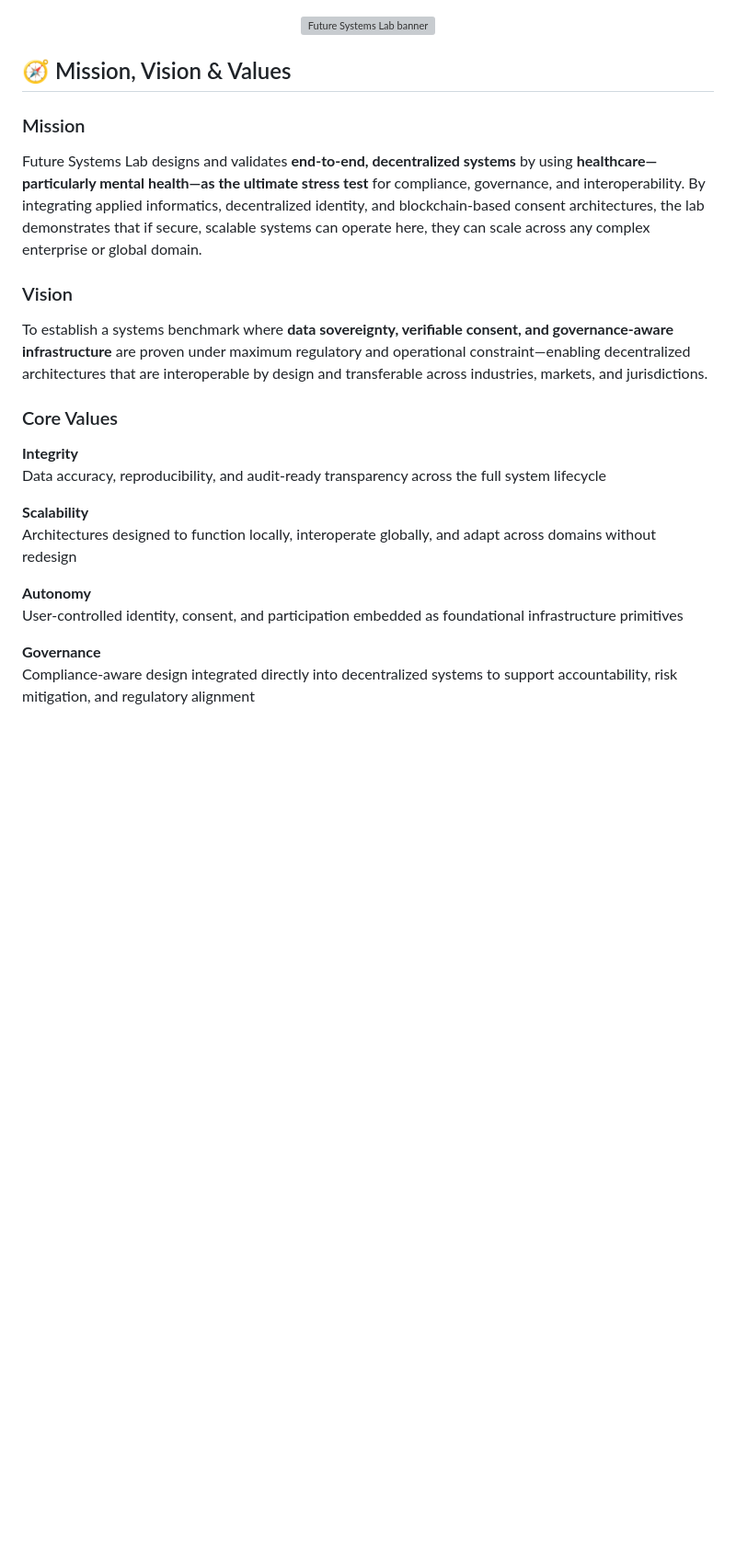
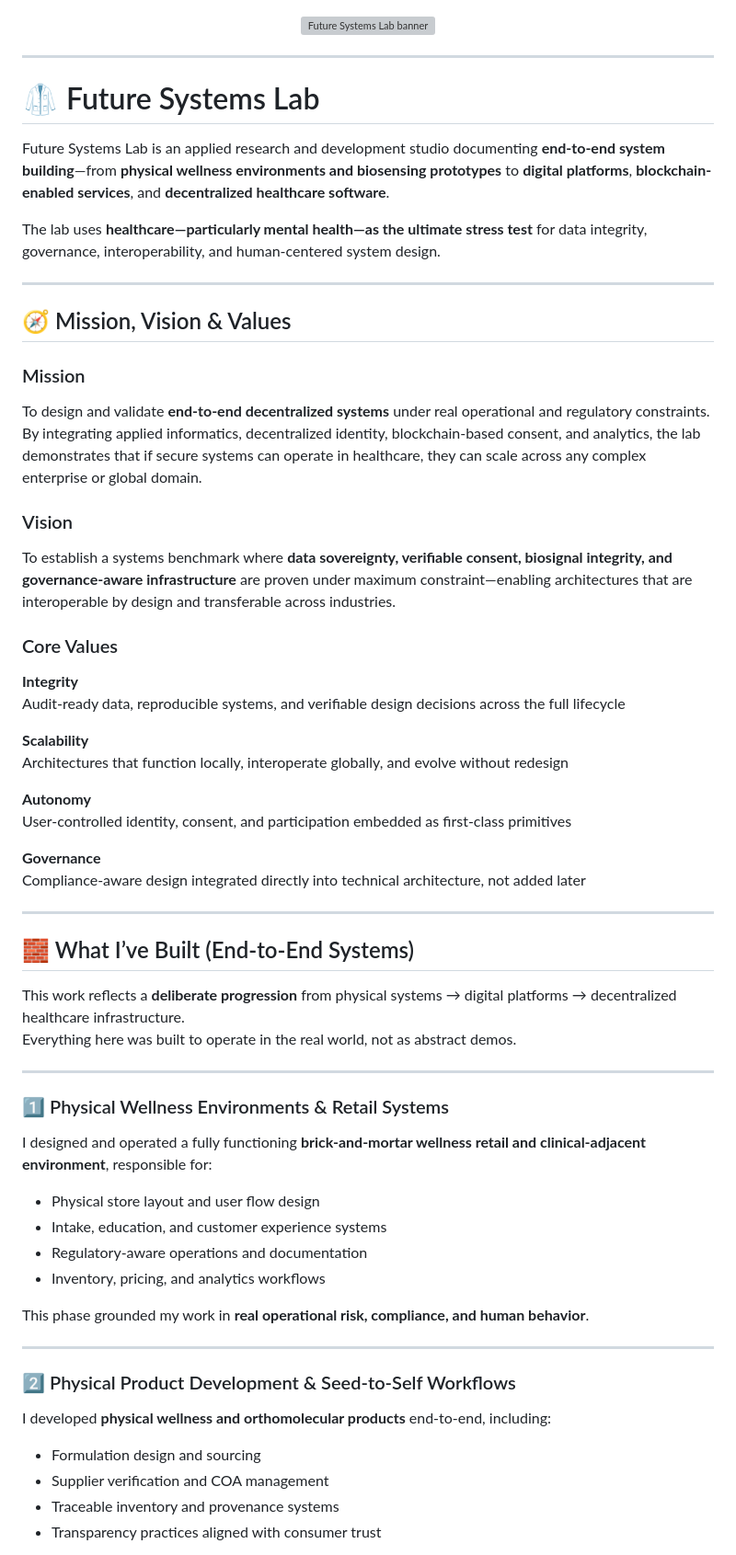
Before and after one commit to Future-Systems-Lab/Future-Systems-Lab-profile, a Markdown page: README.md, the part around one of its changes. Shown at 92% size. Rendered like a GitHub page; blank space fills up the shorter version; grey boxes are pictures that could not be loaded.

```diff
--- a/README.md
+++ b/README.md
@@ -6,24 +6,64 @@
 </p>
 
 
+---
+
+# 🥼 Future Systems Lab
+
+Future Systems Lab is an applied research and development studio documenting **end-to-end system building**—from **physical wellness environments and biosensing prototypes** to **digital platforms**, **blockchain-enabled services**, and **decentralized healthcare software**.
+
+The lab uses **healthcare—particularly mental health—as the ultimate stress test** for data integrity, governance, interoperability, and human-centered system design.
+
+---
+
 ## 🧭 Mission, Vision & Values
 
 ### Mission
-Future Systems Lab designs and validates **end-to-end, decentralized systems** by using **healthcare—particularly mental health—as the ultimate stress test** for compliance, governance, and interoperability. By integrating applied informatics, decentralized identity, and blockchain-based consent architectures, the lab demonstrates that if secure, scalable systems can operate here, they can scale across any complex enterprise or global domain.
+To design and validate **end-to-end decentralized systems** under real operational and regulatory constraints. By integrating applied informatics, decentralized identity, blockchain-based consent, and analytics, the lab demonstrates that if secure systems can operate in healthcare, they can scale across any complex enterprise or global domain.
 
 ### Vision
-To establish a systems benchmark where **data sovereignty, verifiable consent, and governance-aware infrastructure** are proven under maximum regulatory and operational constraint—enabling decentralized architectures that are interoperable by design and transferable across industries, markets, and jurisdictions.
+To establish a systems benchmark where **data sovereignty, verifiable consent, biosignal integrity, and governance-aware infrastructure** are proven under maximum constraint—enabling architectures that are interoperable by design and transferable across industries.
 
 ### Core Values
 
 **Integrity**
-Data accuracy, reproducibility, and audit-ready transparency across the full system lifecycle
+Audit-ready data, reproducible systems, and verifiable design decisions across the full lifecycle
 
 **Scalability**
-Architectures designed to function locally, interoperate globally, and adapt across domains without redesign
+Architectures that function locally, interoperate globally, and evolve without redesign
 
 **Autonomy**
-User-controlled identity, consent, and participation embedded as foundational infrastructure primitives
+User-controlled identity, consent, and participation embedded as first-class primitives
 
 **Governance**
-Compliance-aware design integrated directly into decentralized systems to support accountability, risk mitigation, and regulatory alignment
+Compliance-aware design integrated directly into technical architecture, not added later
+
+---
+
+## 🧱 What I’ve Built (End-to-End Systems)
+
+This work reflects a **deliberate progression** from physical systems → digital platforms → decentralized healthcare infrastructure.
+Everything here was built to operate in the real world, not as abstract demos.
+
+---
+
+### 1️⃣ Physical Wellness Environments & Retail Systems
+I designed and operated a fully functioning **brick-and-mortar wellness retail and clinical-adjacent environment**, responsible for:
+
+- Physical store layout and user flow design
+- Intake, education, and customer experience systems
+- Regulatory-aware operations and documentation
+- Inventory, pricing, and analytics workflows
+
+This phase grounded my work in **real operational risk, compliance, and human behavior**.
+
+---
+
+### 2️⃣ Physical Product Development & Seed-to-Self Workflows
+I developed **physical wellness and orthomolecular products** end-to-end, including:
+
+- Formulation design and sourcing
+- Supplier verification and COA management
+- Traceable inventory and provenance systems
+- Transparency practices aligned with consumer trust
+
```
Also changed, not shown: other parts of README.md (+63 -35 lines).
